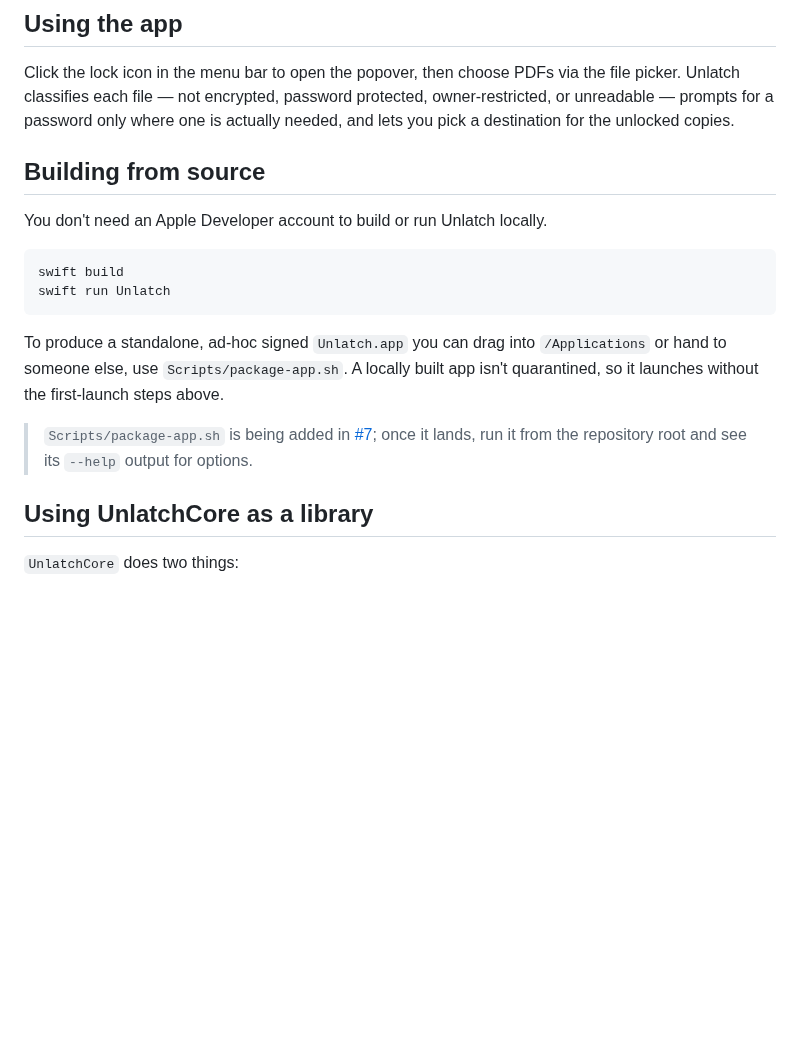
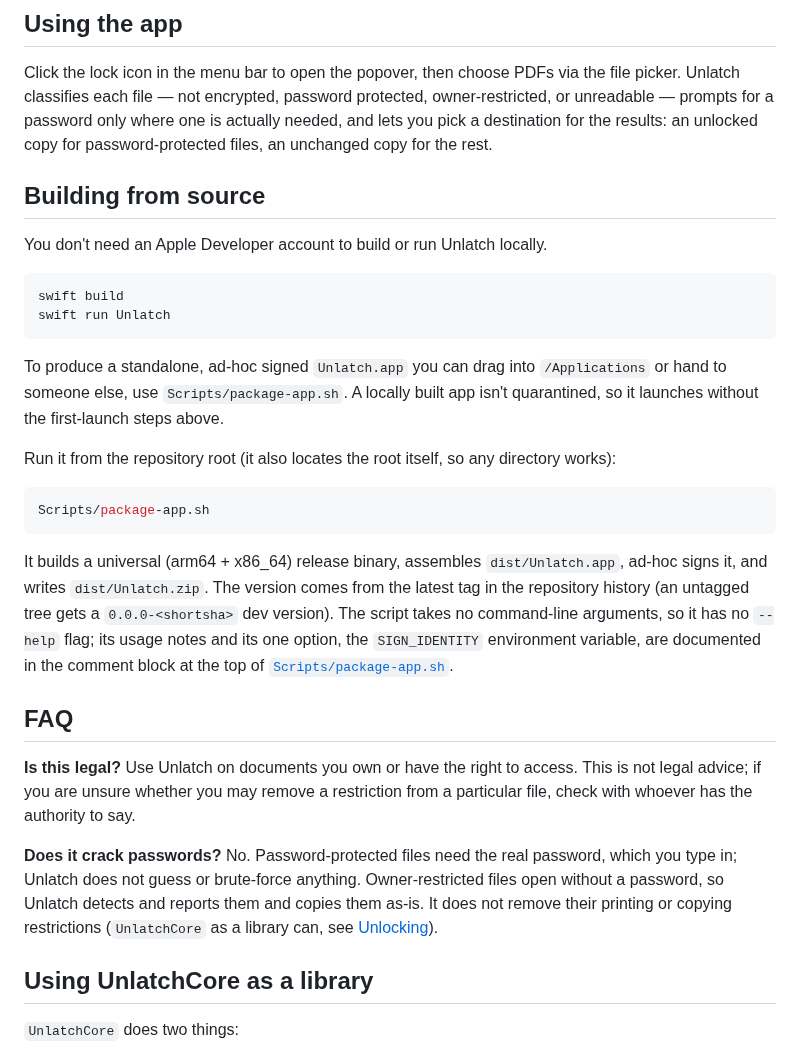
Before and after one commit to pablocolaiacovo/unlatch, a Markdown page: README.md, the part around one of its changes. Rendered like a GitHub page; blank space fills up the shorter version.

````diff
--- a/README.md
+++ b/README.md
@@ -55,7 +72,7 @@ be opened."** That's not a corrupt download — the `xattr` command above resolv
 Click the lock icon in the menu bar to open the popover, then choose PDFs via the file picker.
 Unlatch classifies each file — not encrypted, password protected, owner-restricted, or unreadable —
 prompts for a password only where one is actually needed, and lets you pick a destination for the
-unlocked copies.
+results: an unlocked copy for password-protected files, an unchanged copy for the rest.
 
 ## Building from source
 
@@ -70,8 +87,31 @@ To produce a standalone, ad-hoc signed `Unlatch.app` you can drag into `/Applica
 someone else, use `Scripts/package-app.sh`. A locally built app isn't quarantined, so it launches
 without the first-launch steps above.
 
-> `Scripts/package-app.sh` is being added in [#7](https://github.com/pablocolaiacovo/unlatch/issues/7);
-> once it lands, run it from the repository root and see its `--help` output for options.
+Run it from the repository root (it also locates the root itself, so any directory works):
+
+```sh
+Scripts/package-app.sh
+```
+
+It builds a universal (arm64 + x86_64) release binary, assembles `dist/Unlatch.app`, ad-hoc signs
+it, and writes `dist/Unlatch.zip`. The version comes from the latest tag in the repository history (an
+untagged tree gets a `0.0.0-<shortsha>` dev version). The script takes no command-line arguments, so
+it has no `--help` flag; its usage notes and its one option, the `SIGN_IDENTITY` environment
+variable, are documented in the comment block at the top of
+[`Scripts/package-app.sh`](Scripts/package-app.sh).
+
+## FAQ
+
+**Is this legal?**
+Use Unlatch on documents you own or have the right to access. This is not legal advice; if you are
+unsure whether you may remove a restriction from a particular file, check with whoever has the
+authority to say.
+
+**Does it crack passwords?**
+No. Password-protected files need the real password, which you type in; Unlatch does not guess or
+brute-force anything. Owner-restricted files open without a password, so Unlatch detects and reports
+them and copies them as-is. It does not remove their printing or copying restrictions (`UnlatchCore`
+as a library can, see [Unlocking](#unlocking)).
 
 ## Using UnlatchCore as a library
 
````
Also changed, not shown: other parts of README.md (+21 -4 lines), docs/screenshot.png (added), 1 other file.
